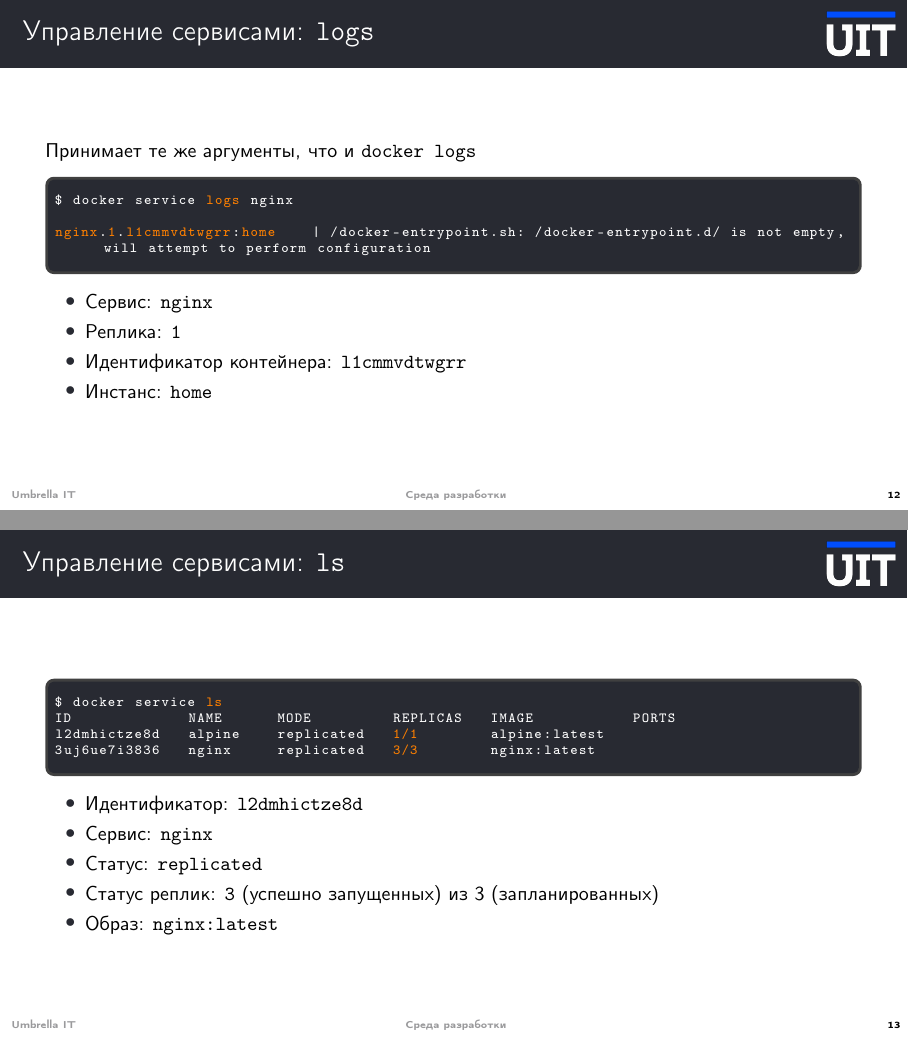
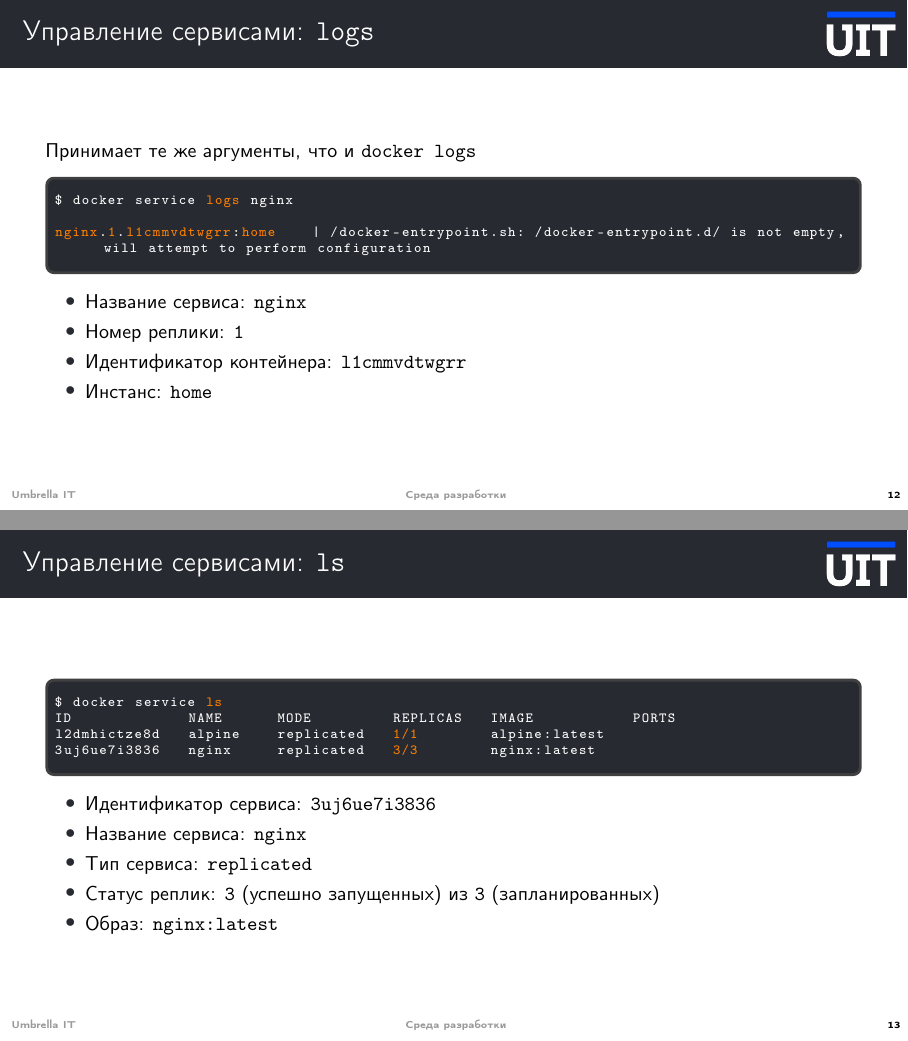
Before and after one commit to thegriglat/development-environment-29.05.2024, LaTeX slides (src/main.tex, which reads src/sections/02-usage.tex): pages 12 and 13 of 17, joined at a grey line. Compiled offline with pdfLaTeX.

Commit message:
Update pdf

```diff
--- a/src/sections/02-usage.tex
+++ b/src/sections/02-usage.tex
@@ -186,8 +186,8 @@ $ docker service @logs@ nginx
 \end{tcolorbox-code}
 
 \begin{itemize}
-    \item Сервис: \texttt{nginx}
-    \item Реплика: \texttt{1}
+    \item Название сервиса: \texttt{nginx}
+    \item Номер реплики: \texttt{1}
     \item Идентификатор контейнера: \texttt{l1cmmvdtwgrr}
     \item Инстанс: \texttt{home}
 \end{itemize}
@@ -206,10 +206,10 @@ l2dmhictze8d   alpine    replicated   @1/1@        alpine:latest
 \end{tcolorbox-code}
 
 \begin{itemize}
-    \item Идентификатор: \texttt{l2dmhictze8d}
-    \item Сервис: \texttt{nginx}
-    \item Статус: \texttt{replicated}
-    \item Статус реплик: \texttt{3} (успешно запущенных) из 3 (запланированных)
+    \item Идентификатор сервиса: \texttt{3uj6ue7i3836}
+    \item Название сервиса: \texttt{nginx}
+    \item Тип сервиса: \texttt{replicated}
+    \item Статус реплик: \texttt{3} (успешно запущенных) из \texttt{3} (запланированных)
     \item Образ: \texttt{nginx:latest}
 \end{itemize}
 
```
Also changed, not shown: main.pdf.
